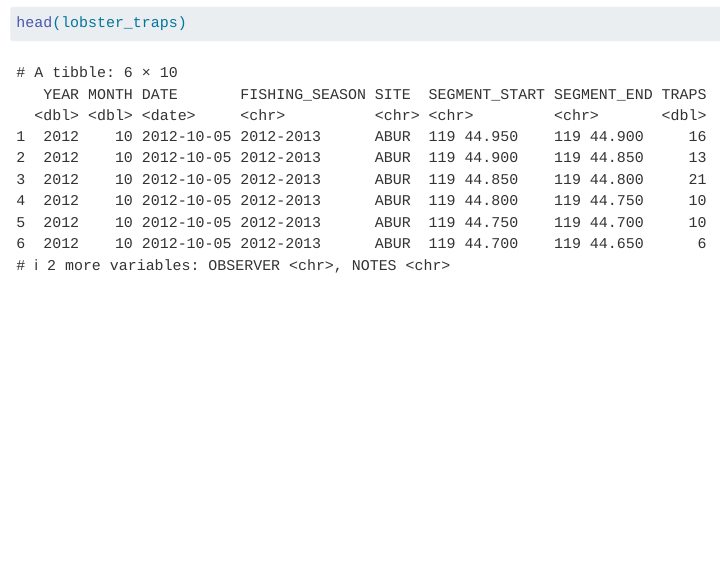
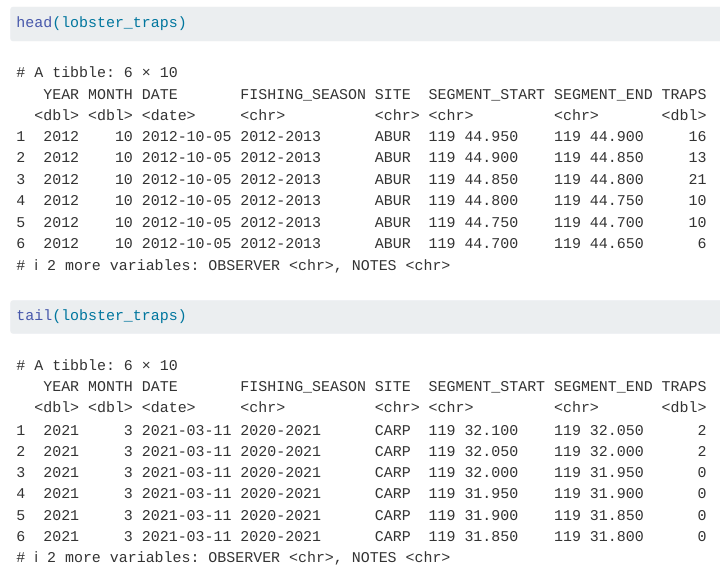
Before and after one commit to AndrewLyon/Andrew-Maria, a Quarto document (analysis/collaborator-analysis.qmd): the page in a window 1100 px wide, from 980 px down. Rendered offline with R 4.5, knitr and Pandoc in place of Quarto, with nearby package versions.

Commit message:
I made these changes to the file.

````diff
--- a/analysis/collaborator-analysis.qmd
+++ b/analysis/collaborator-analysis.qmd
@@ -25,3 +25,7 @@ lobster_traps <- read_csv(here::here("data/Lobster_Trap_Counts_All_Years_2021051
 ```{r}
 head(lobster_traps)
 ```
+
+```{r}
+tail(lobster_traps)
+```
````
